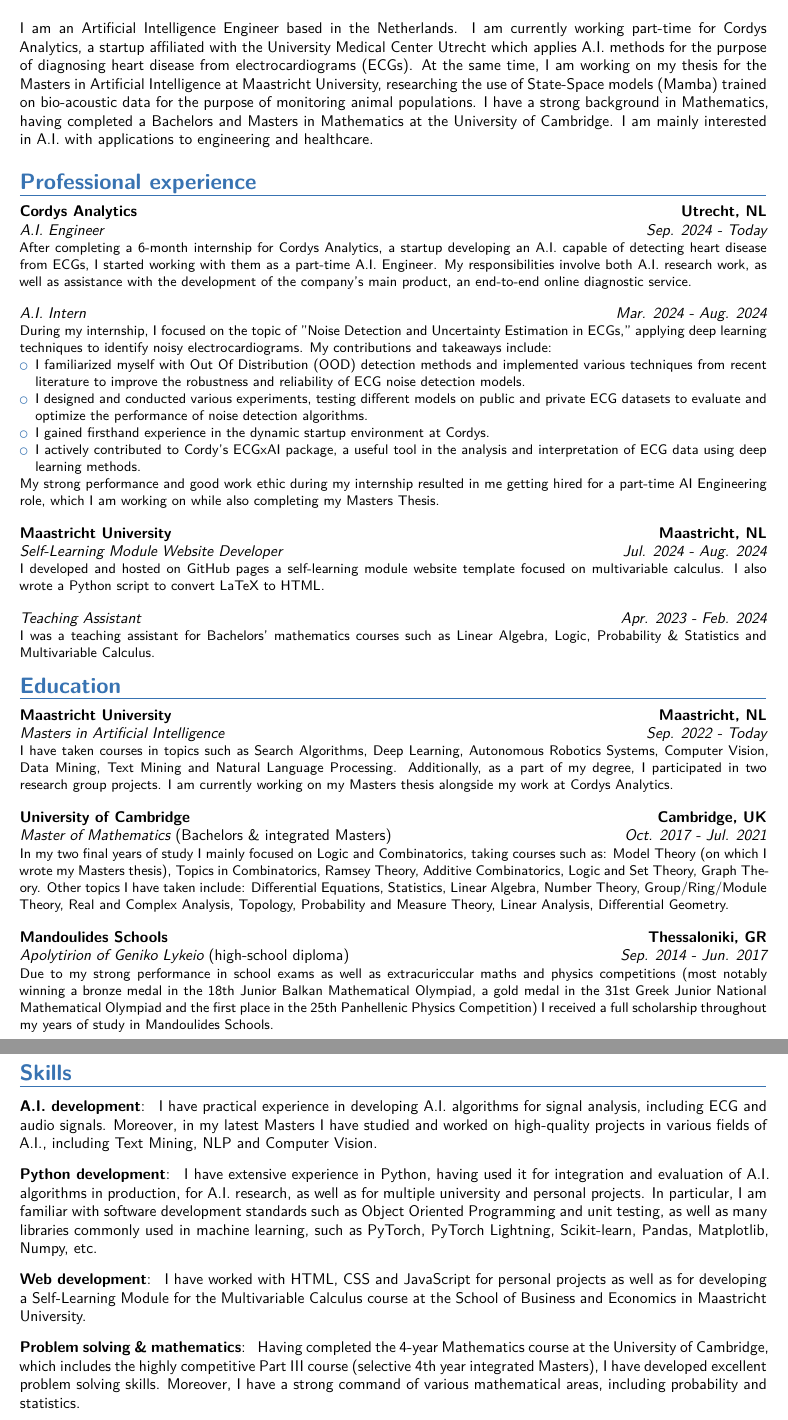
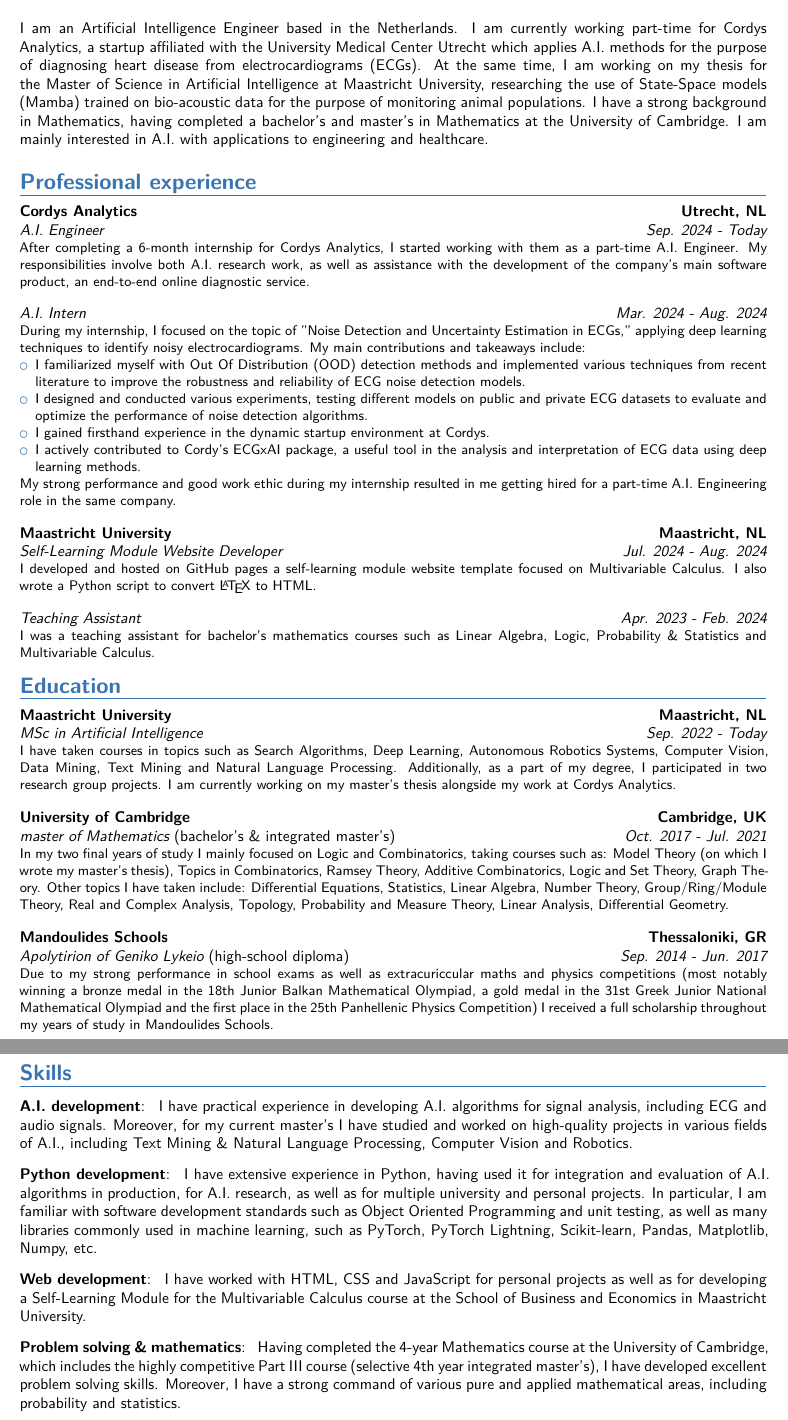
Before and after one commit to pk-470/cv, a LaTeX CV (Latex/cv_pk.tex): two parts of pages 1 and 2 of 3, joined at a grey line, cut so that both start at the same text. Compiled offline with XeLaTeX.

Commit message:
small formatting and styling changes

```diff
--- a/Latex/cv_pk.tex
+++ b/Latex/cv_pk.tex
@@ -33,55 +33,60 @@
 \makecvtitle
 
 
-\cvitem[1em]{}{
-	I am an Artificial Intelligence Engineer based in the Netherlands. I am currently working part-time for Cordys Analytics, a startup affiliated with the University Medical Center Utrecht which applies A.I. methods for the purpose of diagnosing heart disease from electrocardiograms (ECGs). At the same time, I am working on my thesis for the Masters in Artificial Intelligence at Maastricht University, researching the use of State-Space models (Mamba) trained on bio-acoustic data for the purpose of monitoring animal populations. I have a strong background in Mathematics, having completed a Bachelors and Masters in Mathematics at the University of Cambridge. I am mainly interested in A.I. with applications to engineering and healthcare.
+% Intro
+\cvitem{}{
+	I am an Artificial Intelligence Engineer based in the Netherlands. I am currently working part-time for Cordys Analytics, a startup affiliated with the University Medical Center Utrecht which applies A.I. methods for the purpose of diagnosing heart disease from electrocardiograms (ECGs). At the same time, I am working on my thesis for the Master of Science in Artificial Intelligence at Maastricht University, researching the use of State-Space models (Mamba) trained on bio-acoustic data for the purpose of monitoring animal populations. I have a strong background in Mathematics, having completed a bachelor's and master's in Mathematics at the University of Cambridge. I am mainly interested in A.I. with applications to engineering and healthcare.
 }
 
+
+% Professional experience
 \section{Professional experience}
 
 \cventry[1em]{Sep. 2024 - Today}{A.I. Engineer}{Cordys Analytics}{Utrecht, NL}{}{
-    After completing a 6-month internship for Cordys Analytics, a startup developing an A.I. capable of
-    detecting heart disease from ECGs, I started working with them as a part-time A.I. Engineer. My responsibilities involve both A.I. research work, as well as assistance with the development of the company's main product, an end-to-end online diagnostic service.
+    After completing a 6-month internship for Cordys Analytics, I started working with them as a part-time A.I. Engineer. My responsibilities involve both A.I. research work, as well as assistance with the development of the company's main software product, an end-to-end online diagnostic service.
 }
 
 \cventry[1em]{Mar. 2024 - Aug. 2024}{A.I. Intern}{}{}{}{
-    During my internship, I focused on the topic of "Noise Detection and Uncertainty Estimation in ECGs," applying deep learning techniques to identify noisy electrocardiograms. My contributions and takeaways include:
+    During my internship, I focused on the topic of "Noise Detection and Uncertainty Estimation in ECGs," applying deep learning techniques to identify noisy electrocardiograms. My main contributions and takeaways include:
 	\begin{itemize}
-		\item[\labelitemi] I familiarized myself with Out Of Distribution (OOD) detection methods and implemented various techniques from recent literature to improve the robustness and reliability of ECG noise detection models.
-		\item[\labelitemi] I designed and conducted various experiments, testing different models on public and private ECG datasets to evaluate and optimize the performance of noise detection algorithms.
-		\item[\labelitemi] I gained firsthand experience in the dynamic startup environment at Cordys.
-		\item[\labelitemi] I actively contributed to Cordy's ECGxAI package, a useful tool in the analysis and interpretation of ECG data using deep learning methods.
+		\itemizeItem I familiarized myself with Out Of Distribution (OOD) detection methods and implemented various techniques from recent literature to improve the robustness and reliability of ECG noise detection models.
+		\itemizeItem I designed and conducted various experiments, testing different models on public and private ECG datasets to evaluate and optimize the performance of noise detection algorithms.
+		\itemizeItem I gained firsthand experience in the dynamic startup environment at Cordys.
+		\itemizeItem I actively contributed to Cordy's ECGxAI package, a useful tool in the analysis and interpretation of ECG data using deep learning methods.
 	\end{itemize}
-	My strong performance and good work ethic during my internship resulted in me getting hired for a part-time AI Engineering role, which I am working on while also completing my Masters Thesis.
+	My strong performance and good work ethic during my internship resulted in me getting hired for a part-time A.I. Engineering role in the same company.
 }
 
 \cventry[1em]{Jul. 2024 - Aug. 2024}{Self-Learning Module Website Developer}{Maastricht University}{Maastricht, NL}{}{
-    I developed and hosted on GitHub pages a self-learning module website template focused on multivariable calculus. I also wrote a Python script to convert LaTeX to HTML.
+    I developed and hosted on GitHub pages a self-learning module website template focused on Multivariable Calculus. I also wrote a Python script to convert \LaTeX\ to HTML.
 }
 
 \cventry[1em]{Apr. 2023 - Feb. 2024}{Teaching Assistant}{}{}{}{
-	I was a teaching assistant for Bachelors' mathematics courses such as Linear Algebra, Logic, Probability \& Statistics and Multivariable Calculus.
+	I was a teaching assistant for bachelor's mathematics courses such as Linear Algebra, Logic, Probability \& Statistics and Multivariable Calculus.
 }
 
 
+% Education
 \section{Education}
 
-\cventry[1em]{Sep. 2022 - Today}{Masters in Artificial Intelligence}{Maastricht University}{Maastricht, NL}{}{
-	I have taken courses in topics such as Search Algorithms, Deep Learning, Autonomous Robotics Systems, Computer Vision, Data Mining, Text Mining and Natural Language Processing. Additionally, as a part of my degree, I participated in two research group projects. I am currently working on my Masters thesis alongside my work at Cordys Analytics.
+\cventry[1em]{Sep. 2022 - Today}{MSc in Artificial Intelligence}{Maastricht University}{Maastricht, NL}{}{
+	I have taken courses in topics such as Search Algorithms, Deep Learning, Autonomous Robotics Systems, Computer Vision, Data Mining, Text Mining and Natural Language Processing. Additionally, as a part of my degree, I participated in two research group projects. I am currently working on my master's thesis alongside my work at Cordys Analytics.
 }
 
-\cventry[1em]{Oct. 2017 - Jul. 2021}{Master of Mathematics \normalfont{(Bachelors \& integrated Masters)}}{University of Cambridge}{Cambridge, UK}{}{
-	In my two final years of study I mainly focused on Logic and Combinatorics, taking courses such as: Model Theory (on which I wrote my Masters thesis), Topics in Combinatorics, Ramsey Theory, Additive Combinatorics, Logic and Set Theory, Graph Theory. Other topics I have taken include: Differential Equations, Statistics, Linear Algebra, Number Theory, Group/Ring/Module Theory, Real and Complex Analysis, Topology, Probability and Measure Theory, Linear Analysis, Differential Geometry.
+\cventry[1em]{Oct. 2017 - Jul. 2021}{master of Mathematics \normalfont{(bachelor's \& integrated master's)}}{University of Cambridge}{Cambridge, UK}{}{
+	In my two final years of study I mainly focused on Logic and Combinatorics, taking courses such as: Model Theory (on which I wrote my master's thesis), Topics in Combinatorics, Ramsey Theory, Additive Combinatorics, Logic and Set Theory, Graph Theory. Other topics I have taken include: Differential Equations, Statistics, Linear Algebra, Number Theory, Group/Ring/Module Theory, Real and Complex Analysis, Topology, Probability and Measure Theory, Linear Analysis, Differential Geometry.
 }
 
 \cventry[1em]{Sep. 2014 - Jun. 2017}{Apolytirion of Geniko Lykeio \normalfont{(high-school diploma)}}{Mandoulides Schools}{Thessaloniki, GR}{}{
 	Due to my strong performance in school exams as well as extracuriccular maths and physics competitions (most notably winning a bronze medal in the 18th Junior Balkan Mathematical Olympiad, a gold medal in the 31st Greek Junior National Mathematical Olympiad and the first place in the 25th Panhellenic Physics Competition) I received a full scholarship throughout my years of study in Mandoulides Schools.
 }
 
+
+% Skills
 \section{Skills}
 
 \cvitem[0.8em]{A.I. development}{
-    I have practical experience in developing A.I. algorithms for signal analysis, including ECG and audio signals. Moreover, in my latest Masters I have studied and worked on high-quality projects in various fields of A.I., including Text Mining, NLP and Computer Vision.
+    I have practical experience in developing A.I. algorithms for signal analysis, including ECG and audio signals. Moreover, for my current master's I have studied and worked on high-quality projects in various fields of A.I., including Text Mining \& Natural Language Processing, Computer Vision and Robotics.
 }
 
 \cvitem[0.8em]{Python development}{
@@ -93,7 +98,7 @@
 }
 
 \cvitem[0.8em]{Problem solving \& mathematics}{
-    Having completed the 4-year Mathematics course at the University of Cambridge, which includes the highly competitive Part III course (selective 4th year integrated Masters), I have developed excellent problem solving skills. Moreover, I have a strong command of various mathematical areas, including probability and statistics.
+    Having completed the 4-year Mathematics course at the University of Cambridge, which includes the highly competitive Part III course (selective 4th year integrated master's), I have developed excellent problem solving skills. Moreover, I have a strong command of various pure and applied mathematical areas, including probability and statistics.
 }
 
 \cvitem[0.8em]{Linux \& bash scripting}{
@@ -138,7 +147,5 @@
 
-\section{Selected projects from my A.I.\ Masters}
-
-\cventry[1em]{Sep. 2022 - Jan. 2023}{Automatic Music Sheet Page Turner - \faGithub\ \href{https://github.com/csotogd/Music-Score-Localization-2.0}{\protect\path{csotogd/Music-Score-Localization-2.0}}}{}{}{}{
+\cventry[1em]{Sep. 2022 - Jan. 2023}{Automatic Music Sheet Page Turner - \githublink{csotogd/Music-Score-Localization-2.0}}{}{}{}{
 	Our group developed an algorithm with the aim to localize a recorded song snippet as played by a human within the music score of the entire song. Our algorithm is based on the one developed for the app Shazam, while also including techniques such as Monte-Carlo Robot Localization.
 }
 
@@ -169,3 +177,4 @@
+	As a part of my master's in Mathematics I worked on an expository essay on Model Theory, a branch of Mathematical Logic. This essay required extensive independent research and study of multiple papers, which I then had to condense and combine into a coherent and focused text.
 }
 
 \cventry[1em]{Feb. 2016 - Mar. 2016}{Inversion: Properties and Applications}{8th International Week Dedicated to Maths}{Thessaloniki, GR}{}{
```
Also changed, not shown: cv_pk.pdf, Latex/cv_pk.tex (53 more changed lines), 1 other file.
